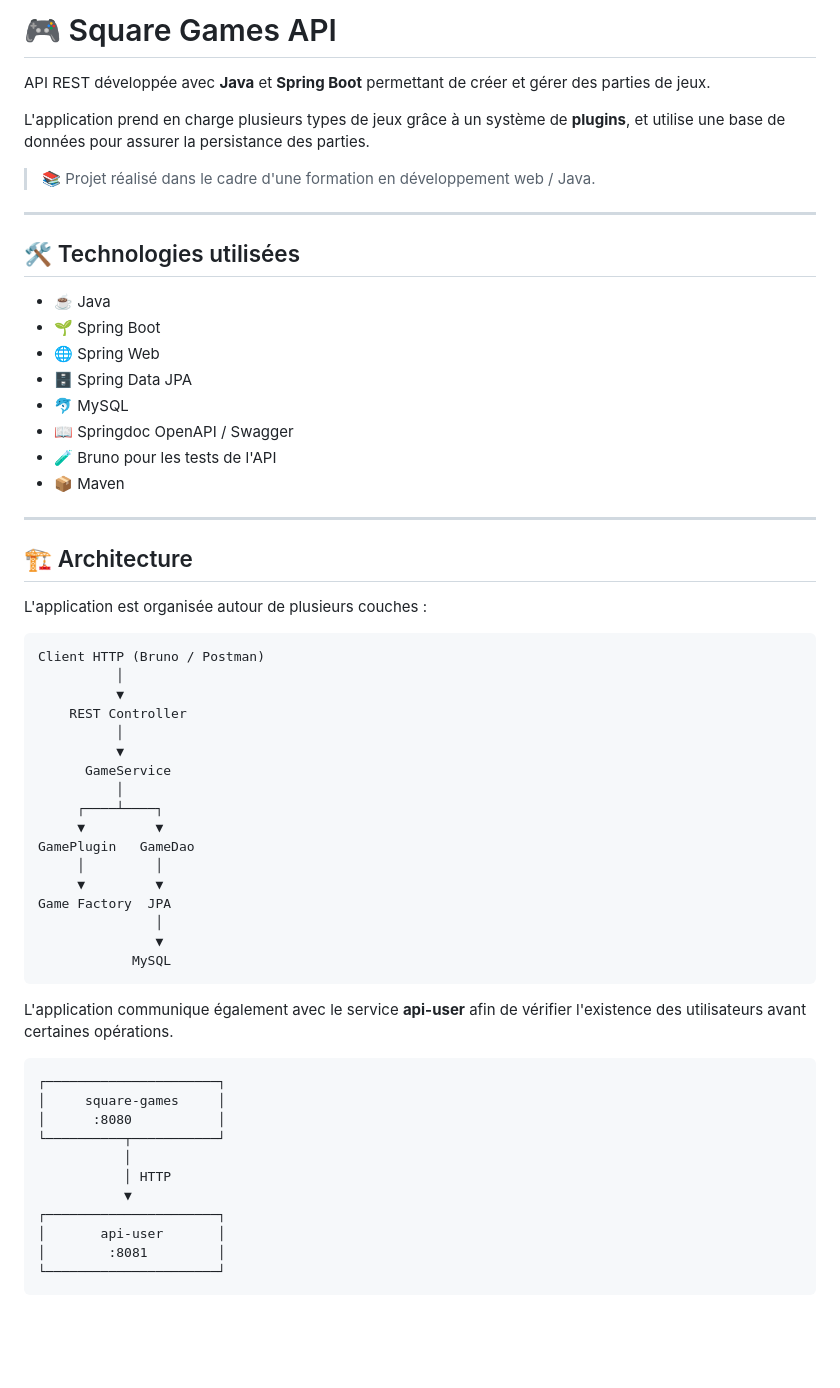
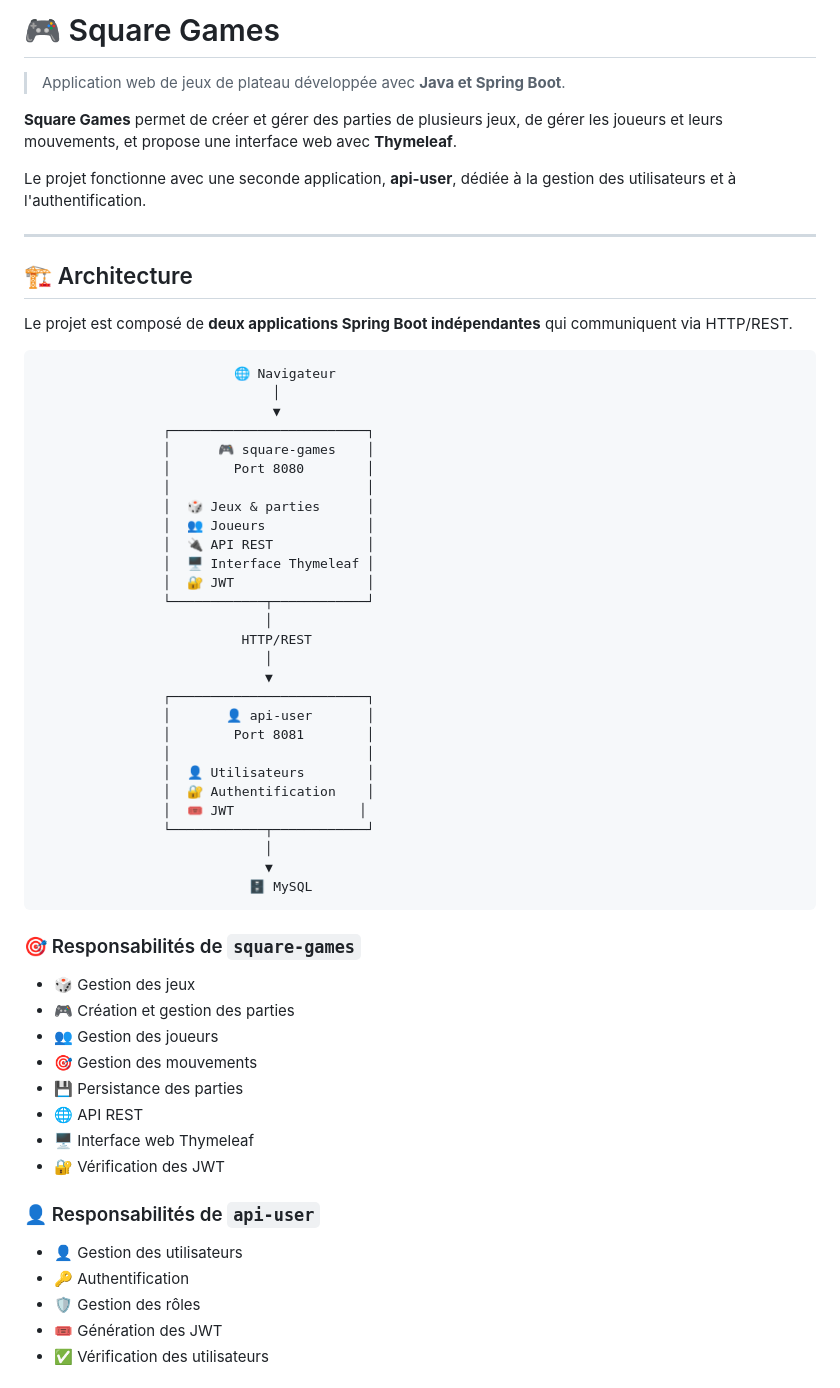
Before and after one commit to alicejvr/square-games, a Markdown page: README.md, the part around one of its changes. Drawn GitHub-style; blank space fills up the shorter version.

````diff
--- a/README.md
+++ b/README.md
@@ -1,62 +1,64 @@
-# 🎮 Square Games API
+# 🎮 Square Games
 
-API REST développée avec **Java** et **Spring Boot** permettant de créer et gérer des parties de jeux.
+> Application web de jeux de plateau développée avec **Java et Spring Boot**.
 
-L'application prend en charge plusieurs types de jeux grâce à un système de **plugins**, et utilise une base de données pour assurer la persistance des parties.
+**Square Games** permet de créer et gérer des parties de plusieurs jeux, de gérer les joueurs et leurs mouvements, et propose une interface web avec **Thymeleaf**.
 
-> 📚 Projet réalisé dans le cadre d'une formation en développement web / Java.
-
----
-
-## 🛠️ Technologies utilisées
-
-* ☕ Java
-* 🌱 Spring Boot
-* 🌐 Spring Web
-* 🗄️ Spring Data JPA
-* 🐬 MySQL
-* 📖 Springdoc OpenAPI / Swagger
-* 🧪 Bruno pour les tests de l'API
-* 📦 Maven
+Le projet fonctionne avec une seconde application, **api-user**, dédiée à la gestion des utilisateurs et à l'authentification.
 
 ---
 
 ## 🏗️ Architecture
 
-L'application est organisée autour de plusieurs couches :
+Le projet est composé de **deux applications Spring Boot indépendantes** qui communiquent via HTTP/REST.
 
 ```text
-Client HTTP (Bruno / Postman)
-          │
-          ▼
-    REST Controller
-          │
-          ▼
-      GameService
-          │
-     ┌────┴────┐
-     ▼         ▼
-GamePlugin   GameDao
-     │         │
-     ▼         ▼
-Game Factory  JPA
-               │
-               ▼
-            MySQL
+                         🌐 Navigateur
+                              │
+                              ▼
+                ┌─────────────────────────┐
+                │      🎮 square-games    │
+                │        Port 8080        │
+                │                         │
+                │  🎲 Jeux & parties      │
+                │  👥 Joueurs             │
+                │  🔌 API REST            │
+                │  🖥️ Interface Thymeleaf │
+                │  🔐 JWT                 │
+                └────────────┬────────────┘
+                             │
+                          HTTP/REST
+                             │
+                             ▼
+                ┌─────────────────────────┐
+                │       👤 api-user       │
+                │        Port 8081        │
+                │                         │
+                │  👤 Utilisateurs        │
+                │  🔐 Authentification    │
+                │  🎟️ JWT                │
+                └────────────┬────────────┘
+                             │
+                             ▼
+                           🗄️ MySQL
 ```
 
-L'application communique également avec le service **api-user** afin de vérifier l'existence des utilisateurs avant certaines opérations.
+### 🎯 Responsabilités de `square-games`
 
-```text
-┌──────────────────────┐
-│     square-games     │
-│      :8080           │
-└──────────┬───────────┘
-           │
-           │ HTTP
-           ▼
-┌──────────────────────┐
-│       api-user       │
-│        :8081         │
-└──────────────────────┘
-```
+* 🎲 Gestion des jeux
+* 🎮 Création et gestion des parties
+* 👥 Gestion des joueurs
+* 🎯 Gestion des mouvements
+* 💾 Persistance des parties
+* 🌐 API REST
+* 🖥️ Interface web Thymeleaf
+* 🔐 Vérification des JWT
+
+### 👤 Responsabilités de `api-user`
+
+* 👤 Gestion des utilisateurs
+* 🔑 Authentification
+* 🛡️ Gestion des rôles
+* 🎟️ Génération des JWT
+* ✅ Vérification des utilisateurs
+
````
Also changed, not shown: other parts of README.md (+247 -219 lines).
